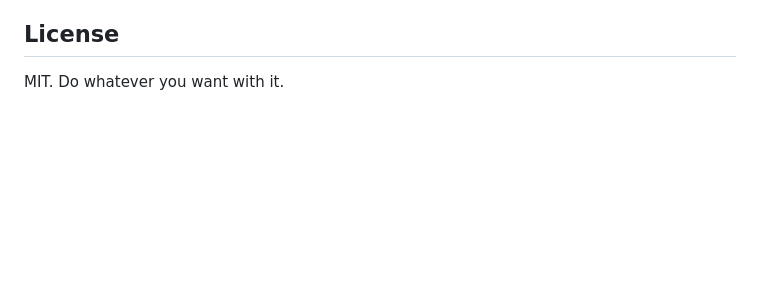
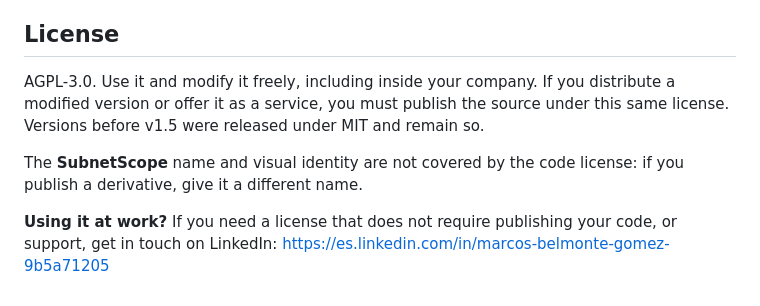
Before and after one commit to marcosblg/subnetscope, a Markdown page: README.en.md, the part around the change. Rendered like a GitHub page; blank space fills up the shorter version.

Commit message:
README in English: AGPL-3.0 license, reserved name and business contact

```diff
--- a/README.en.md
+++ b/README.en.md
@@ -115,4 +115,8 @@ A personal project, built to solve a real problem at work. Published in case it
 
 ## License
 
-MIT. Do whatever you want with it.
+AGPL-3.0. Use it and modify it freely, including inside your company. If you distribute a modified version or offer it as a service, you must publish the source under this same license. Versions before v1.5 were released under MIT and remain so.
+
+The **SubnetScope** name and visual identity are not covered by the code license: if you publish a derivative, give it a different name.
+
+**Using it at work?** If you need a license that does not require publishing your code, or support, get in touch on LinkedIn: https://es.linkedin.com/in/marcos-belmonte-gomez-9b5a71205
```
